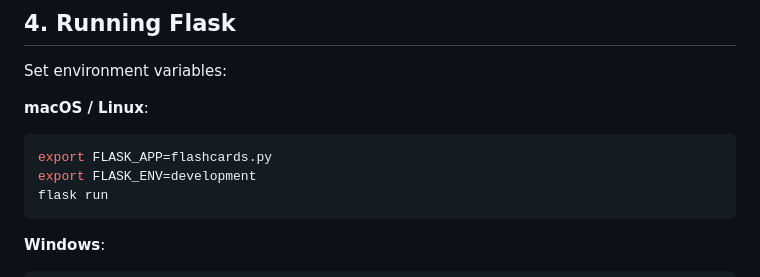
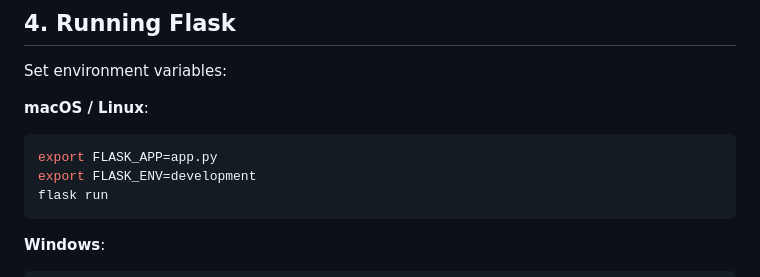
Before and after one commit to kvinay7/Flask-Learning, a Markdown page: README.md, the part around the change. Drawn GitHub-style.

````diff
--- a/README.md
+++ b/README.md
@@ -43,7 +43,7 @@ Set environment variables:
 **macOS / Linux**:
 
 ```bash
-export FLASK_APP=flashcards.py
+export FLASK_APP=app.py
 export FLASK_ENV=development
 flask run
 ```
````
